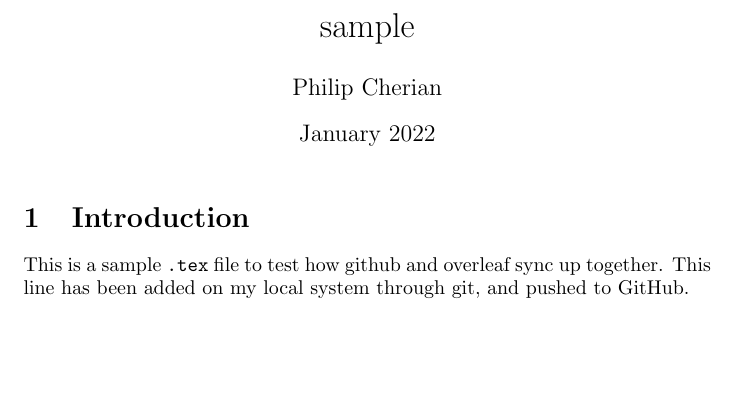
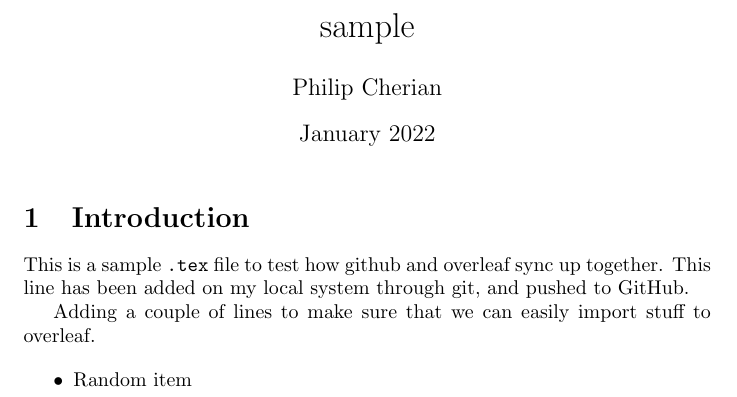
Before and after one commit to dpcherian/sample, a LaTeX document (main.tex): part of the page, cut so that both start at the same text, the shorter picture padded with empty space. Compiled offline with pdfLaTeX.

Commit message:
Another test commit

```diff
--- a/main.tex
+++ b/main.tex
@@ -13,4 +13,10 @@
 
 This is a sample \texttt{.tex} file to test how github and overleaf sync up together. This line has been added on my local system through git, and pushed to GitHub.
 
+Adding a couple of lines to make sure that we can easily import stuff to overleaf.
+
+\begin{itemize}
+\item Random item
+\end{itemize}
+
 \end{document}
```
